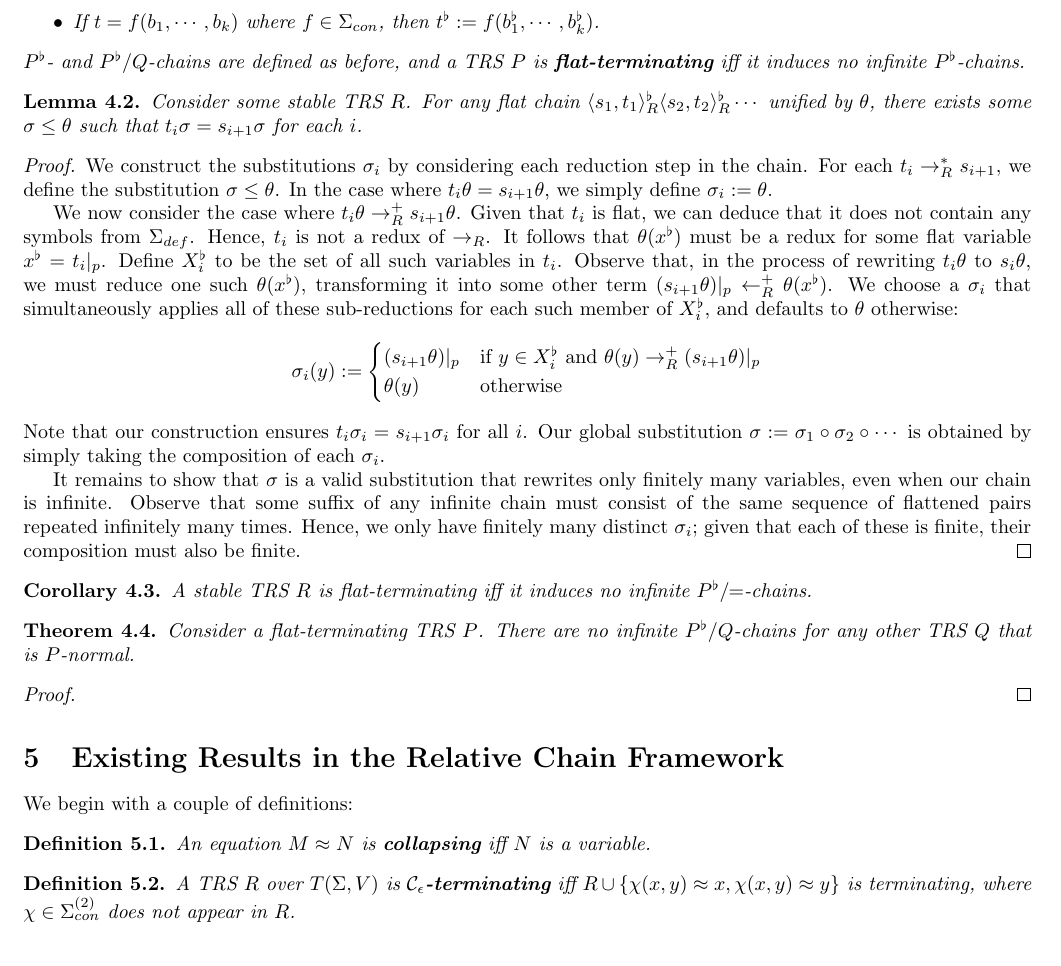
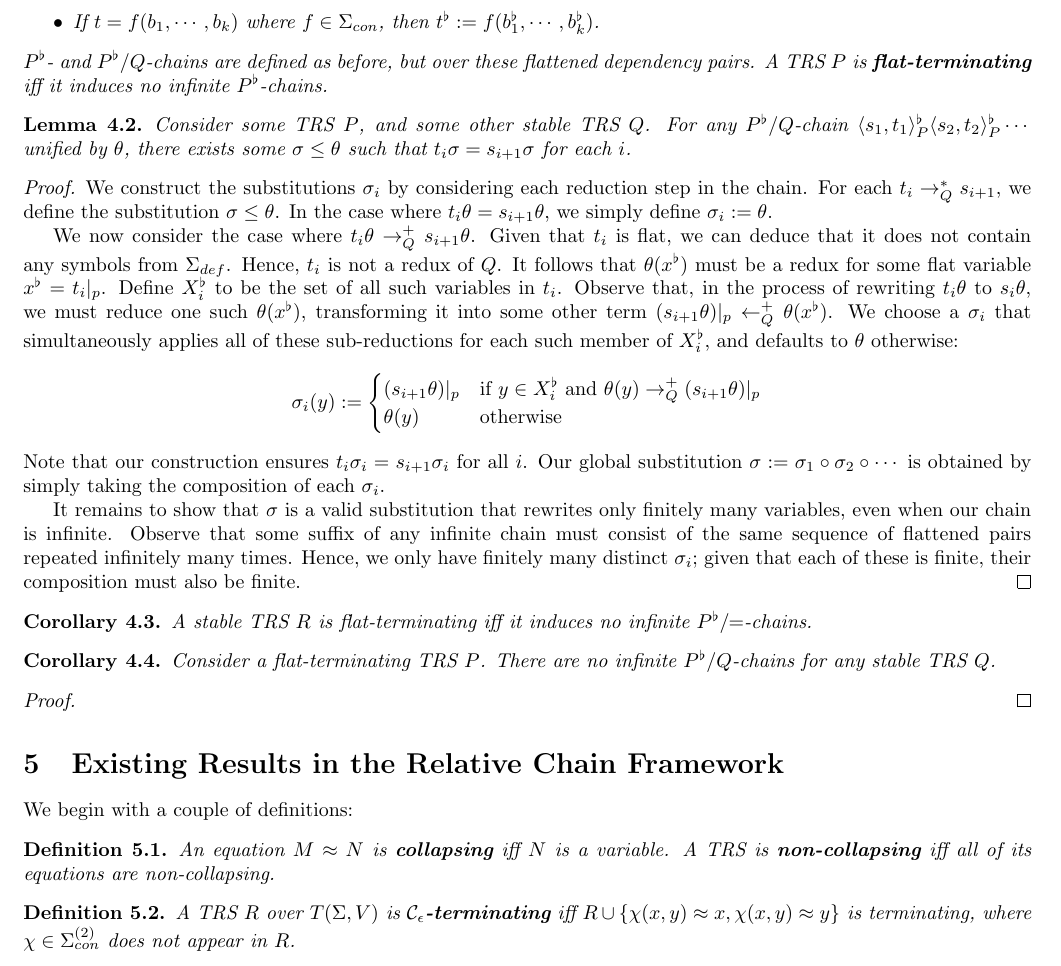
Before and after one commit to tomdaboom/relative-chain-framework, a LaTeX document (main.tex): part of page 3 of 3, cut so that both start at the same text. Compiled offline with pdfLaTeX.

Commit message:
minor stuff

```diff
--- a/main.tex
+++ b/main.tex
@@ -127,18 +127,18 @@ The following theorem characterises modular termination in terms of sub-relative
         \item If $t = f( b_1, \cdots, b_k)$ where $f \in \Sigma_{con}$, then $t^\flat := f( b^\flat_1, \cdots, b^\flat_k)$.
     \end{itemize}
-    $P^\flat$- and $P^\flat/Q$-chains are defined as before, and a TRS $P$ is \emph{flat-terminating} iff it induces no infinite $P^\flat$-chains.
+    $P^\flat$- and $P^\flat/Q$-chains are defined as before, but over these flattened dependency pairs. A TRS $P$ is \emph{flat-terminating} iff it induces no infinite $P^\flat$-chains.
 \end{definition}
 
 \begin{lemma}
-    Consider some stable TRS $R$. For any flat chain $\dpair{s_1}{t_1}^\flat_R \dpair{s_2}{t_2}^\flat_R \cdots$ unified by $\theta$, there exists some $\sigma \leq \theta$ such that $t_i \sigma = s_{i+1} \sigma$ for each $i$.
+    Consider some TRS $P$, and some other stable TRS $Q$. For any $P^\flat/Q$-chain $\dpair{s_1}{t_1}^\flat_P \dpair{s_2}{t_2}^\flat_P \cdots$ unified by $\theta$, there exists some $\sigma \leq \theta$ such that $t_i \sigma = s_{i+1} \sigma$ for each $i$.
 \end{lemma}
 
 \begin{proof}
-    We construct the substitutions $\sigma_i$ by considering each reduction step in the chain. For each $t_i \rightarrow^*_R s_{i+1}$, we define the substitution $\sigma \leq \theta$.  In the case where $t_i\theta = s_{i+1}\theta$, we simply define $\sigma_i := \theta$.
+    We construct the substitutions $\sigma_i$ by considering each reduction step in the chain. For each $t_i \rightarrow^*_Q s_{i+1}$, we define the substitution $\sigma \leq \theta$.  In the case where $t_i\theta = s_{i+1}\theta$, we simply define $\sigma_i := \theta$.
 
-    We now consider the case where $t_i \theta \rightarrow^+_R s_{i+1} \theta$. Given that $t_i$ is flat, we can deduce that it does not contain any symbols from $\Sigma_{def}$. Hence, $t_i$ is not a redux of $\rightarrow_R$. It follows that $\theta(x^\flat)$ must be a redux for some flat variable $x^\flat = t_i |_p$. Define $X_i^\flat$ to be the set of all such variables in $t_i$. Observe that, in the process of rewriting $t_i\theta$ to $s_i\theta$, we must reduce one such $\theta(x^\flat)$, transforming it into some other term $(s_{i+1} \theta)|_p \leftarrow^+_R \theta(x^\flat)$. We choose a $\sigma_i$ that simultaneously applies all of these sub-reductions for each such member of $X_i^\flat$, and defaults to $\theta$ otherwise:
+    We now consider the case where $t_i \theta \rightarrow^+_Q s_{i+1} \theta$. Given that $t_i$ is flat, we can deduce that it does not contain any symbols from $\Sigma_{def}$. Hence, $t_i$ is not a redux of $Q$. It follows that $\theta(x^\flat)$ must be a redux for some flat variable $x^\flat = t_i |_p$. Define $X_i^\flat$ to be the set of all such variables in $t_i$. Observe that, in the process of rewriting $t_i\theta$ to $s_i\theta$, we must reduce one such $\theta(x^\flat)$, transforming it into some other term $(s_{i+1} \theta)|_p \leftarrow^+_Q \theta(x^\flat)$. We choose a $\sigma_i$ that simultaneously applies all of these sub-reductions for each such member of $X_i^\flat$, and defaults to $\theta$ otherwise:
     $$\sigma_i(y) := \begin{cases}
-        (s_{i+1} \theta)|_p  &\text{if}~ y \in X_i^\flat ~\text{and}~ \theta(y) \rightarrow^+_R (s_{i+1}\theta)|_p \\
+        (s_{i+1} \theta)|_p  &\text{if}~ y \in X_i^\flat ~\text{and}~ \theta(y) \rightarrow^+_Q (s_{i+1}\theta)|_p \\
         \theta(y) &\text{otherwise}
     \end{cases}$$
     Note that our construction ensures $t_i\sigma_i = s_{i+1}\sigma_i$ for all $i$. Our global substitution $\sigma := \sigma_1 \circ \sigma_2 \circ \cdots$ is obtained by simply taking the composition of each $\sigma_i$.
@@ -150,9 +150,9 @@ The following theorem characterises modular termination in terms of sub-relative
     A stable TRS $R$ is flat-terminating iff it induces no infinite $P^\flat/\!\!=$-chains.
 \end{corollary}
 
-\begin{theorem}
-    Consider a flat-terminating TRS $P$. There are no infinite $P^\flat/Q$-chains for any other TRS $Q$ that is $P$-normal.
-\end{theorem}
+\begin{corollary}
+    Consider a flat-terminating TRS $P$. There are no infinite $P^\flat/Q$-chains for any stable TRS $Q$.
+\end{corollary}
 
 \begin{proof}
 
@@ -164,7 +164,7 @@ The following theorem characterises modular termination in terms of sub-relative
 
 We begin with a couple of definitions:
 \begin{definition}
-    An equation $M \approx N$ is \emph{collapsing} iff $N$ is a variable.
+    An equation $M \approx N$ is \emph{collapsing} iff $N$ is a variable. A TRS is \emph{non-collapsing} iff all of its equations are non-collapsing.
 \end{definition}
 \begin{definition}
     A TRS $R$ over $T(\Sigma, V)$ is \emph{$\mathcal{C}_\epsilon$-terminating} iff $R \cup \{\chi(x, y) \approx x, \chi (x, y)\approx y\}$ is terminating, where $\chi \in \Sigma^{(2)}_{con}$ does not appear in $R$.
```
Also changed, not shown: main.pdf, main.tex (4 more changed lines).
